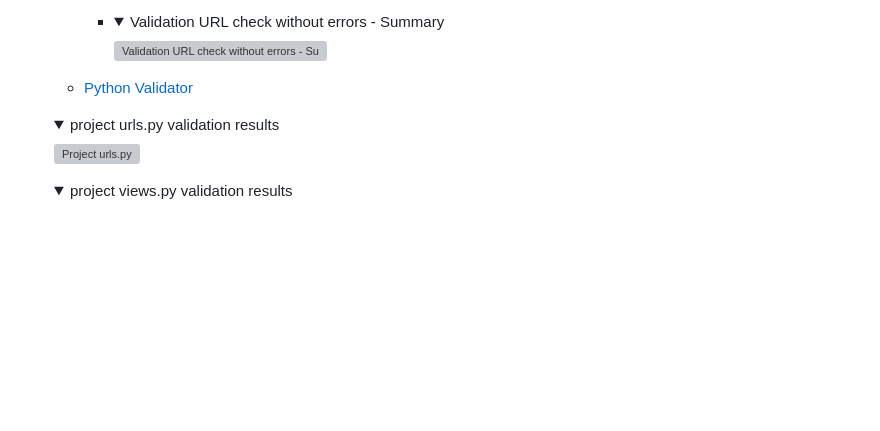
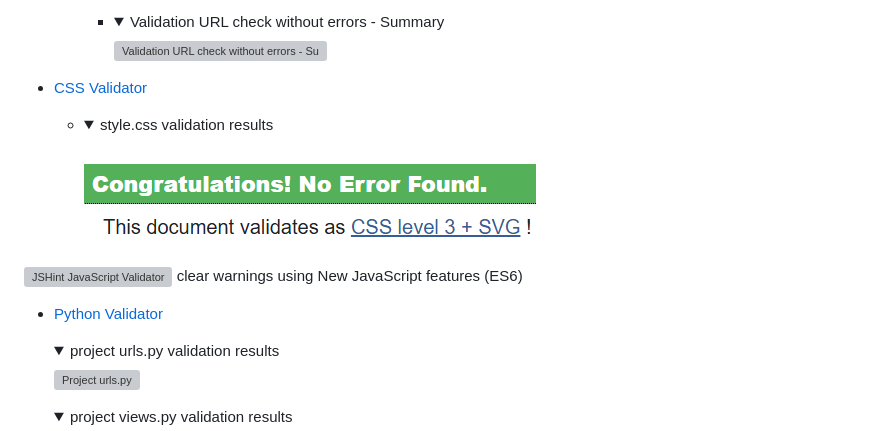
Before and after one commit to RusJamison/asset_inventory, a Markdown page: README.md, the part around the change. Rendered like a GitHub page; pictures changed too: documentation/testing/validation/core-main.css.png (added); folded sections open; blank space fills up the shorter version; grey boxes are pictures that could not be loaded.

Commit message:
Updating README.md test css

```diff
--- a/README.md
+++ b/README.md
@@ -340,7 +340,18 @@ The Relationship diagram for the DBMS consists of the following tables: Manufact
         ![Validation URL check without errors - Summary](documentation/testing/validation/html-url-validation-check.png)
       </details>
 
-    - [Python Validator](https://pep8ci.herokuapp.com/)
+- [CSS Validator](https://jigsaw.w3.org/css-validator/)
+
+  - <details>
+      <summary>style.css validation results</summary>
+
+      ![style.css](documentation/testing/validation/core-main.css.png)
+    </details>
+
+![JSHint JavaScript Validator](https://jshint.com/) clear warnings using New JavaScript features (ES6)
+
+
+- [Python Validator](https://pep8ci.herokuapp.com/)
 
   <details>
     <summary>project urls.py validation results</summary>
```
Also changed, not shown: 1 other file.
